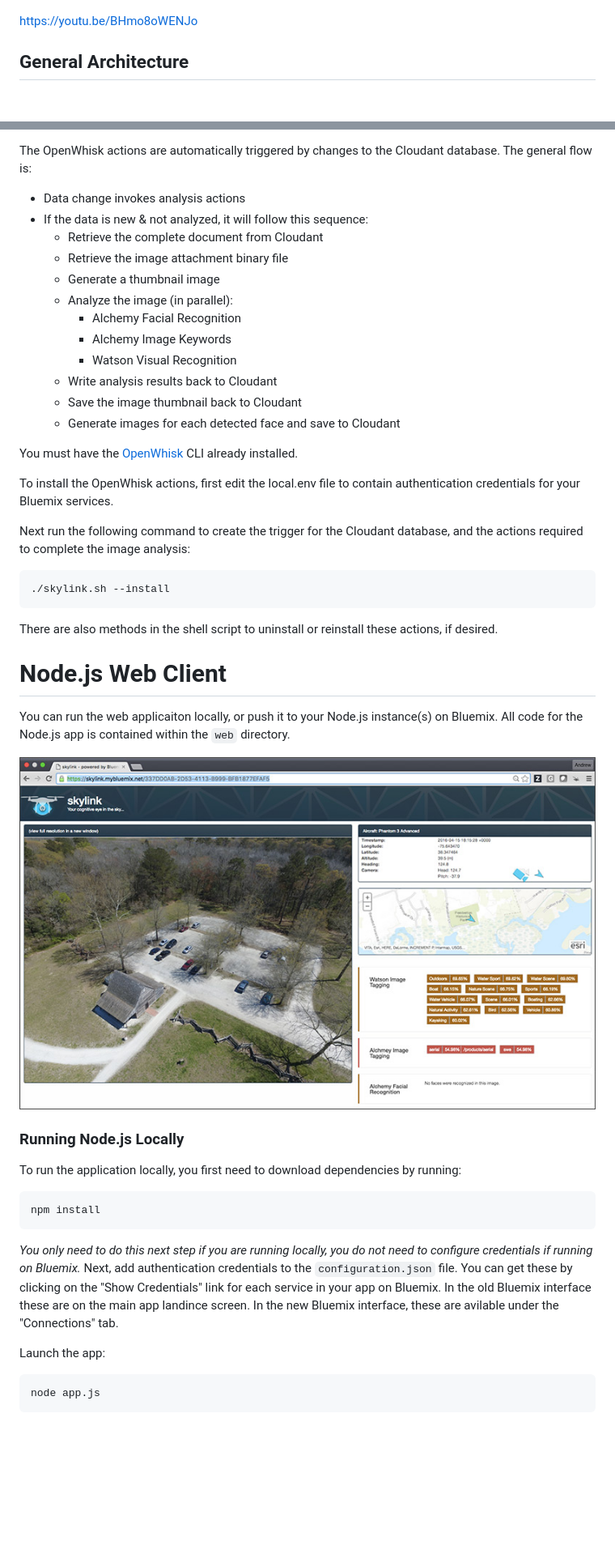
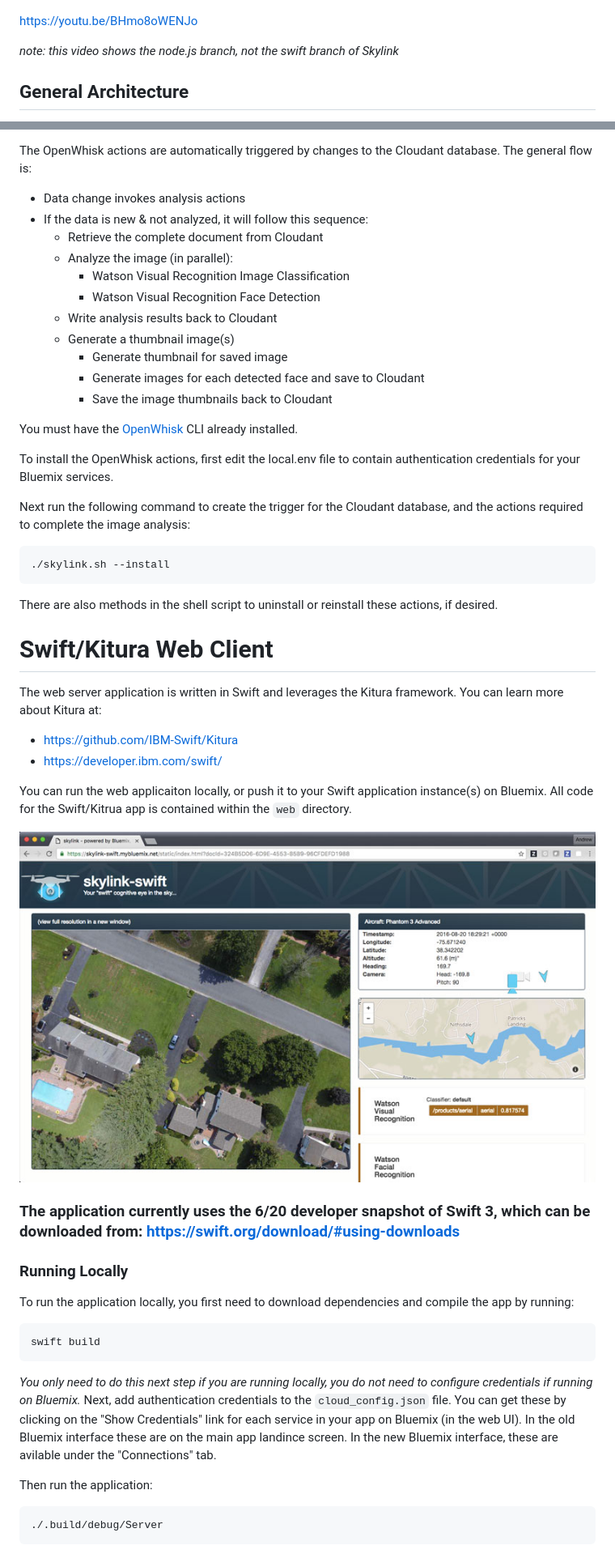
Before and after one commit to IBM-Cloud/skylink, a Markdown page: README.md, 2 parts joined by grey strips. Shown: that part at 81% size. GitHub-like rendering; pictures changed too: github-assets/web-client.jpg; blank space fills up the shorter version.

Commit message:
updated readme for Swift app architecture

````diff
--- a/README.md
+++ b/README.md
@@ -11,6 +12,8 @@ Check out the video below for a quick overview how the application works.
 
 https://youtu.be/BHmo8oWENJo
 
+ *note: this video shows the node.js branch, not the swift branch of Skylink*
+
 
 ## General Architecture
 The application connects a [DJI][dji] drone aircraft to [IBM Bluemix][bluemix] by using an iPad to bridge the connection from aircraft to the external network & cloud services.  The aircraft remote control connects directly to the controller using a USB connection.  This allows the aircraft to send a live video stream, captured media, and telemtry data directly to an app running on the iPad.  This also allows the iPad to send control instructions to the aircraft, enabling the app to control what the aircraft is doing.  All communication back and forth between the aircraft and app on the iPad is handled using [DJI's developer toolkit][dji_dev].
@@ -112,15 +114,14 @@ The OpenWhisk actions are automatically triggered by changes to the Cloudant dat
 * Data change invokes analysis actions
 * If the data is new &amp; not analyzed, it will follow this sequence:
     * Retrieve the complete document from Cloudant
-    * Retrieve the image attachment binary file
-    * Generate a thumbnail image
     * Analyze the image (in parallel):
-        * Alchemy Facial Recognition
-        * Alchemy Image Keywords
-        * Watson Visual Recognition
+        * Watson Visual Recognition Image Classification
+        * Watson Visual Recognition Face Detection
     * Write analysis results back to Cloudant
-    * Save the image thumbnail back to Cloudant
-    * Generate images for each detected face and save to Cloudant
+    * Generate a thumbnail image(s)
+        * Generate thumbnail for saved image
+        * Generate images for each detected face and save to Cloudant
+        * Save the image thumbnails back to Cloudant
 
 You must have the [OpenWhisk][openwhisk] CLI already installed.
 
@@ -135,23 +136,34 @@ There are also methods in the shell script to uninstall or reinstall these actio
 
 
 
-# Node.js Web Client
+# Swift/Kitura Web Client
 
-You can run the web applicaiton locally, or push it to your Node.js instance(s) on Bluemix.  All code for the Node.js app is contained within the ```web``` directory.
+The web server application is written in Swift and leverages the Kitura framework.  You can learn more about Kitura at:
+
+* https://github.com/IBM-Swift/Kitura
+* https://developer.ibm.com/swift/
+
+You can run the web applicaiton locally, or push it to your Swift application instance(s) on Bluemix.  All code for the Swift/Kitrua app is contained within the ```web``` directory.
 
 ![screenshot of skylink web data in the browser](./github-assets/web-client.jpg)
 
-### Running Node.js Locally
-To run the application locally, you first need to download dependencies by running:
+
+### The application currently uses the 6/20 developer snapshot of Swift 3, which can be downloaded from: https://swift.org/download/#using-downloads
+
+### Running Locally
+To run the application locally, you first need to download dependencies and compile the app by running:
 ```
-npm install
+swift build
 ```
 
+
 *You only need to do this next step if you are running locally, you do not need to configure credentials if running on Bluemix.*
-Next, add authentication credentials to the ```configuration.json``` file.  You can get these by clicking on the "Show Credentials" link for each service in your app on Bluemix.  In the old Bluemix interface these are on the main app landince screen.  In the new Bluemix interface, these are avilable under the "Connections" tab.
+Next, add authentication credentials to the ```cloud_config.json``` file.  You can get these by clicking on the "Show Credentials" link for each service in your app on Bluemix (in the web UI).  In the old Bluemix interface these are on the main app landince screen.  In the new Bluemix interface, these are avilable under the "Connections" tab.
 
-Launch the app:
+
+Then run the application:
+
 ```
-node app.js
+./.build/debug/Server
 ```
 
````
Also changed, not shown: other parts of README.md (+19 -7 lines).
